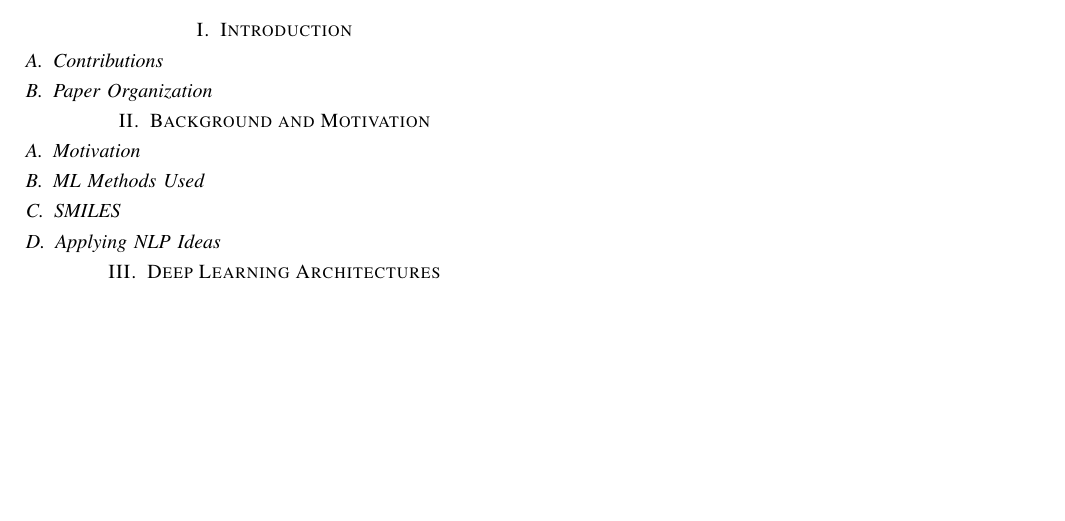
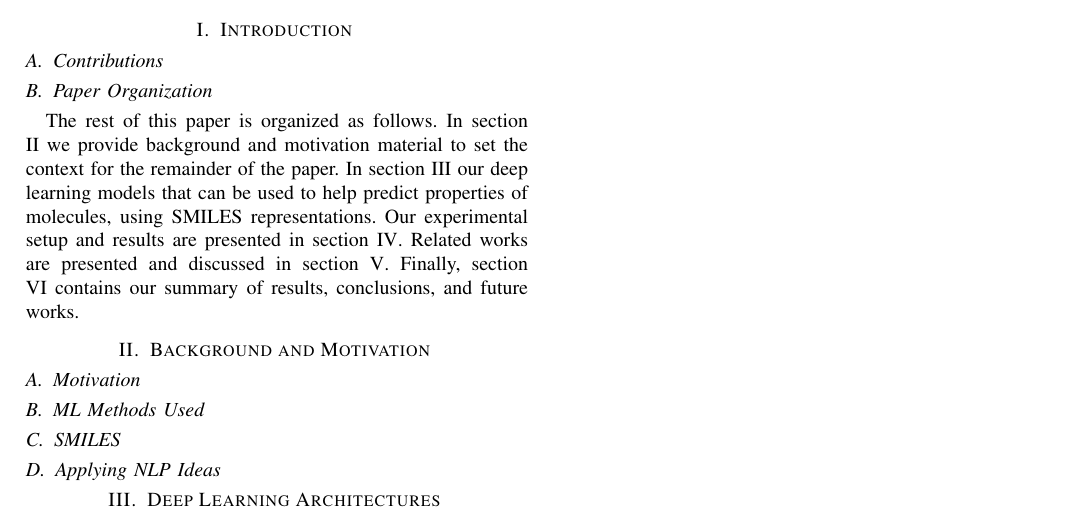
Before and after one commit to manuelr417/ieee-sc21-gretchen, a LaTeX paper (smilespaper.tex, which reads introduction.tex): part of the page, cut so that both start at the same text, the shorter picture padded with empty space. Compiled offline with pdfLaTeX; a missing font is replaced by an installed copy or a similar font; a LaTeX package or settings file that is missing is left out.

Commit message:
Spit into files
ewff

```diff
--- /dev/null
+++ b/introduction.tex
@@ -0,0 +1,5 @@
+\section{Introduction \label{intro}}
+
+\subsection{Contributions}
+\subsection{Paper Organization}
+The rest of this paper is organized as follows. In section \ref{background} we provide background and motivation material to set the context for the remainder of the paper. In section \ref{archi} our deep learning models that can be used to help predict properties of molecules, using SMILES representations. Our experimental setup and results are presented in section \ref{experiments}. Related works are presented and discussed in section \ref{relwork}. Finally, section \ref{conclude} contains our summary of results, conclusions, and future works.
--- a/smilespaper.tex
+++ b/smilespaper.tex
@@ -21,10 +21,10 @@ Last part to do.
 Deep Learning, SMILES, PubChem
 \end{IEEEkeywords}
 
-\section{Introduction \label{intro}}
+\input{introduction.tex}
 
-\subsection{Contributions}
-\subsection{Paper Organization}
+
+
 
 \section{Background and Motivation \label{background}}
 \subsection{Motivation}
```
